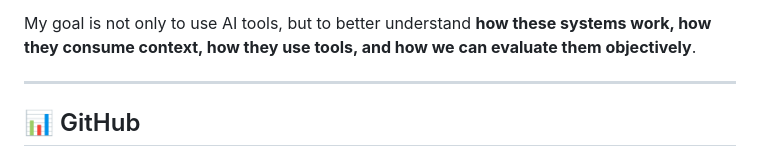
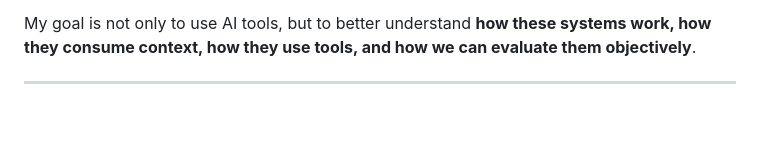
Before and after one commit to devjaime/devjaime, a Markdown page: README.md, the part around one of its changes. Rendered like a GitHub page; blank space fills up the shorter version.

Commit message:
Remove GitHub stats from README
Removed GitHub stats and top languages section from README.

```diff
--- a/README.md
+++ b/README.md
@@ -156,5 +156,4 @@ My goal is not only to use AI tools, but to better understand **how these system
 
 ---
 
-## 📊 GitHub
 
```
Also changed, not shown: other parts of README.md (+0 -3 lines).
